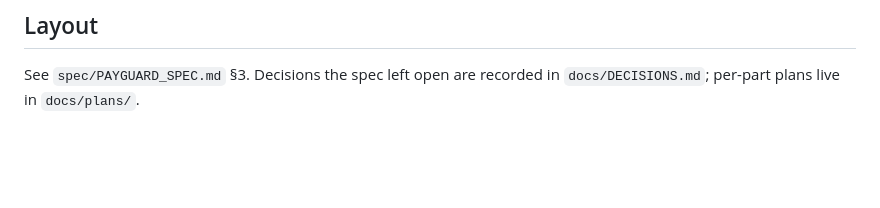
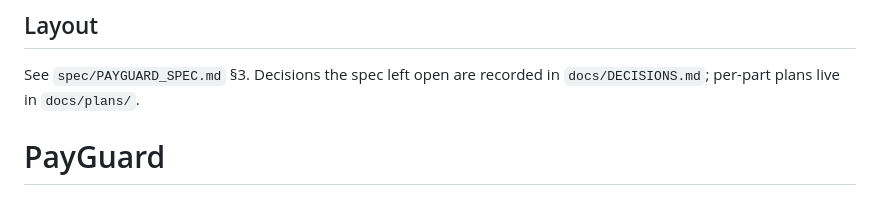
Before and after one commit to MusayevAli/PayGuard, a Markdown page: README.md, the part around the change. Drawn GitHub-style; blank space fills up the shorter version.

```diff
--- a/README.md
+++ b/README.md
@@ -291,3 +291,4 @@ headline scoreboard at 10/10.
 
 See `spec/PAYGUARD_SPEC.md` §3. Decisions the spec left open are recorded in `docs/DECISIONS.md`;
 per-part plans live in `docs/plans/`.
+# PayGuard
```
